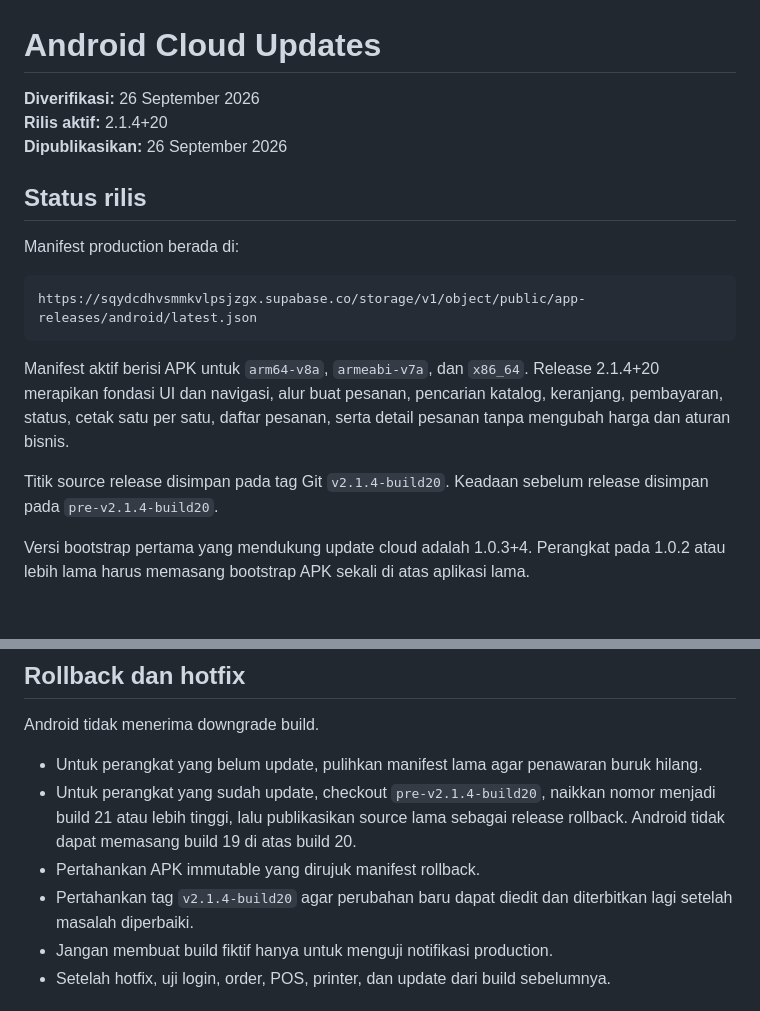
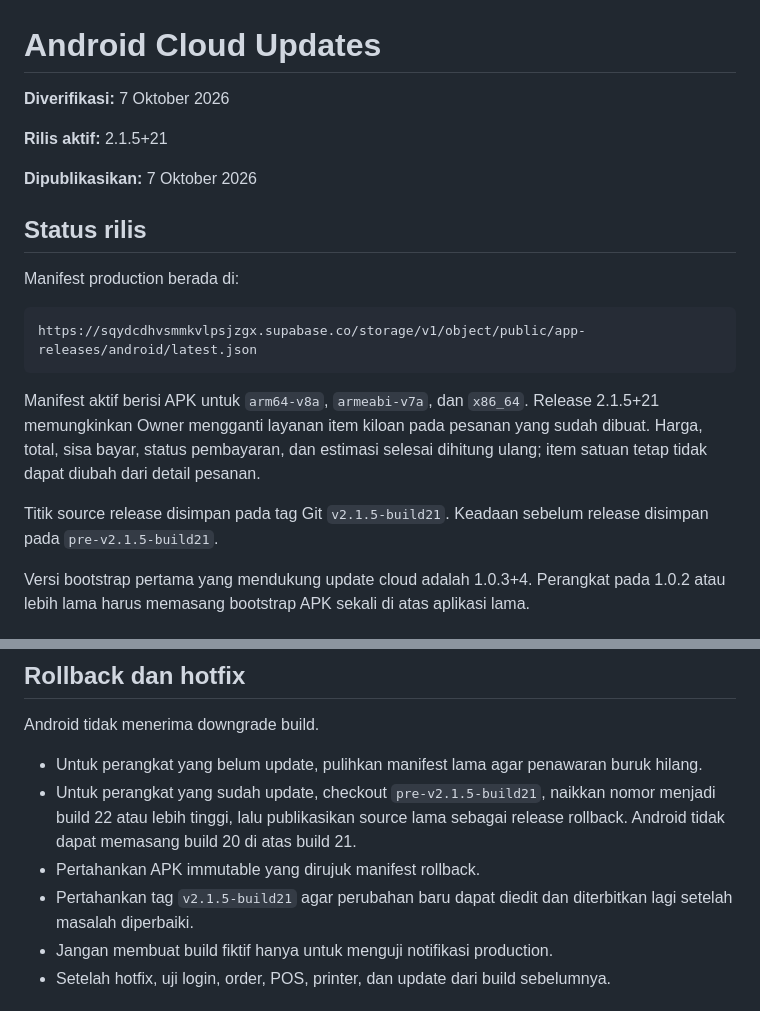
Before and after one commit to dandirayo/LaundryApp, a Markdown page: docs/deployment/09-ANDROID-CLOUD-UPDATES.md, 2 parts joined by grey strips. Rendered like a GitHub page.

Commit message:
docs: record Android 2.1.5 release

````diff
--- a/docs/deployment/09-ANDROID-CLOUD-UPDATES.md
+++ b/docs/deployment/09-ANDROID-CLOUD-UPDATES.md
@@ -1,8 +1,10 @@
 # Android Cloud Updates
 
-**Diverifikasi:** 26 September 2026
-**Rilis aktif:** 2.1.4+20
-**Dipublikasikan:** 26 September 2026
+**Diverifikasi:** 7 Oktober 2026
+
+**Rilis aktif:** 2.1.5+21
+
+**Dipublikasikan:** 7 Oktober 2026
 
 ## Status rilis
 
@@ -12,9 +14,9 @@ Manifest production berada di:
 https://sqydcdhvsmmkvlpsjzgx.supabase.co/storage/v1/object/public/app-releases/android/latest.json
 ```
 
-Manifest aktif berisi APK untuk `arm64-v8a`, `armeabi-v7a`, dan `x86_64`. Release 2.1.4+20 merapikan fondasi UI dan navigasi, alur buat pesanan, pencarian katalog, keranjang, pembayaran, status, cetak satu per satu, daftar pesanan, serta detail pesanan tanpa mengubah harga dan aturan bisnis.
+Manifest aktif berisi APK untuk `arm64-v8a`, `armeabi-v7a`, dan `x86_64`. Release 2.1.5+21 memungkinkan Owner mengganti layanan item kiloan pada pesanan yang sudah dibuat. Harga, total, sisa bayar, status pembayaran, dan estimasi selesai dihitung ulang; item satuan tetap tidak dapat diubah dari detail pesanan.
 
-Titik source release disimpan pada tag Git `v2.1.4-build20`. Keadaan sebelum release disimpan pada `pre-v2.1.4-build20`.
+Titik source release disimpan pada tag Git `v2.1.5-build21`. Keadaan sebelum release disimpan pada `pre-v2.1.5-build21`.
 
 Versi bootstrap pertama yang mendukung update cloud adalah 1.0.3+4. Perangkat pada 1.0.2 atau lebih lama harus memasang bootstrap APK sekali di atas aplikasi lama.
 
@@ -93,9 +95,9 @@ Publisher menolak APK dengan certificate berbeda. Keystore harus dicadangkan di
 Android tidak menerima downgrade build.
 
 - Untuk perangkat yang belum update, pulihkan manifest lama agar penawaran buruk hilang.
-- Untuk perangkat yang sudah update, checkout `pre-v2.1.4-build20`, naikkan nomor menjadi build 21 atau lebih tinggi, lalu publikasikan source lama sebagai release rollback. Android tidak dapat memasang build 19 di atas build 20.
+- Untuk perangkat yang sudah update, checkout `pre-v2.1.5-build21`, naikkan nomor menjadi build 22 atau lebih tinggi, lalu publikasikan source lama sebagai release rollback. Android tidak dapat memasang build 20 di atas build 21.
 - Pertahankan APK immutable yang dirujuk manifest rollback.
-- Pertahankan tag `v2.1.4-build20` agar perubahan baru dapat diedit dan diterbitkan lagi setelah masalah diperbaiki.
+- Pertahankan tag `v2.1.5-build21` agar perubahan baru dapat diedit dan diterbitkan lagi setelah masalah diperbaiki.
 - Jangan membuat build fiktif hanya untuk menguji notifikasi production.
 - Setelah hotfix, uji login, order, POS, printer, dan update dari build sebelumnya.
 
````
